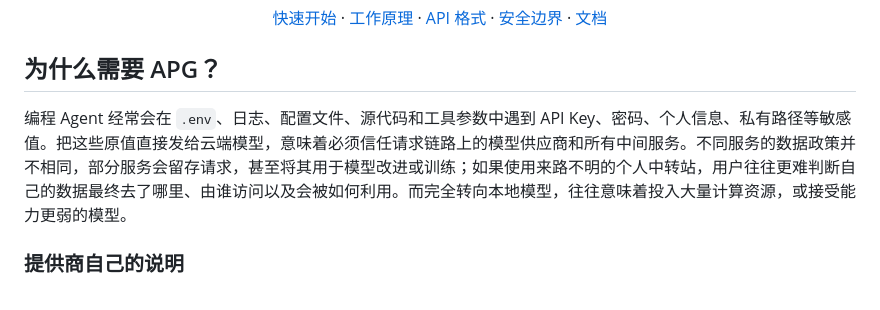
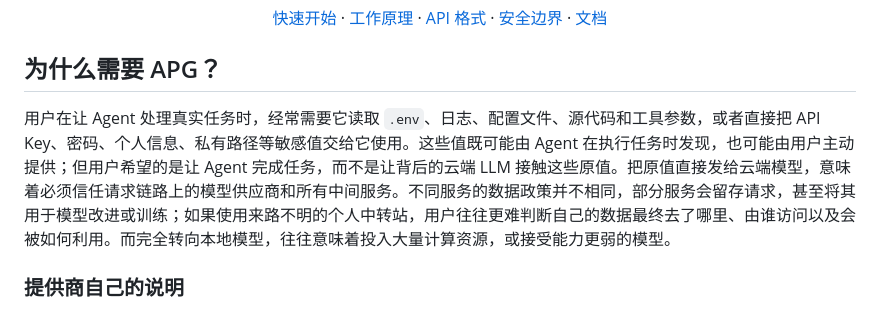
Before and after one commit to HKUDS/PrivacyFlow, a Markdown page: README_zh.md, the part around the change. GitHub-like rendering.

```diff
--- a/README_zh.md
+++ b/README_zh.md
@@ -29,7 +29,7 @@
 
 ## 为什么需要 APG？
 
-编程 Agent 经常会在 `.env`、日志、配置文件、源代码和工具参数中遇到 API Key、密码、个人信息、私有路径等敏感值。把这些原值直接发给云端模型，意味着必须信任请求链路上的模型供应商和所有中间服务。不同服务的数据政策并不相同，部分服务会留存请求，甚至将其用于模型改进或训练；如果使用来路不明的个人中转站，用户往往更难判断自己的数据最终去了哪里、由谁访问以及会被如何利用。而完全转向本地模型，往往意味着投入大量计算资源，或接受能力更弱的模型。
+用户在让 Agent 处理真实任务时，经常需要它读取 `.env`、日志、配置文件、源代码和工具参数，或者直接把 API Key、密码、个人信息、私有路径等敏感值交给它使用。这些值既可能由 Agent 在执行任务时发现，也可能由用户主动提供；但用户希望的是让 Agent 完成任务，而不是让背后的云端 LLM 接触这些原值。把原值直接发给云端模型，意味着必须信任请求链路上的模型供应商和所有中间服务。不同服务的数据政策并不相同，部分服务会留存请求，甚至将其用于模型改进或训练；如果使用来路不明的个人中转站，用户往往更难判断自己的数据最终去了哪里、由谁访问以及会被如何利用。而完全转向本地模型，往往意味着投入大量计算资源，或接受能力更弱的模型。
 
 ### 提供商自己的说明
 
```
Also changed, not shown: README.md (+12 -8 lines).
